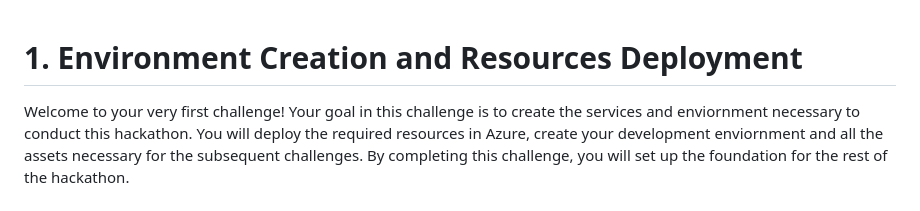
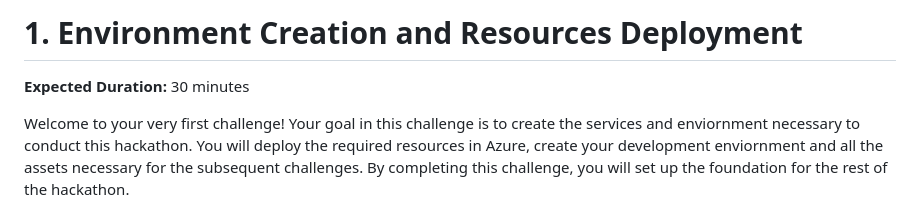
Before and after one commit to andrehe001/agentic-ai-hack, a Markdown page: challenge-0/README.md, the part around the change. Drawn GitHub-style.

```diff
--- a/challenge-0/README.md
+++ b/challenge-0/README.md
@@ -1,5 +1,7 @@
+# 1. Environment Creation and Resources Deployment
 
-# 1. Environment Creation and Resources Deployment
+**Expected Duration:** 30 minutes
+
 Welcome to your very first challenge! Your goal in this challenge is to create the services and enviornment necessary to conduct this hackathon. You will deploy the required resources in Azure, create your development enviornment and all the assets necessary for the subsequent challenges. By completing this challenge, you will set up the foundation for the rest of the hackathon.
 
 If something is not working correctly, please do let your coach know!
```
